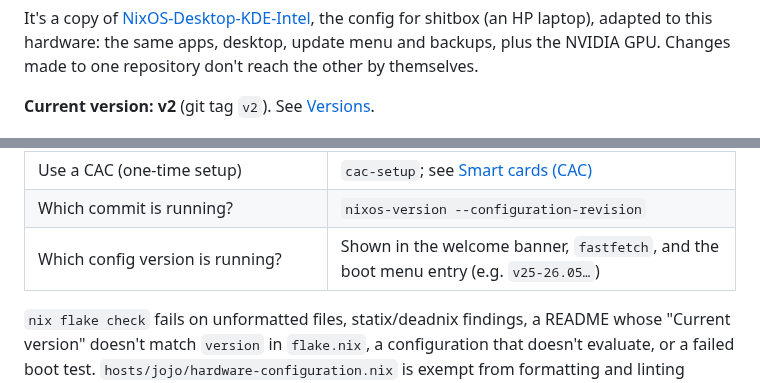
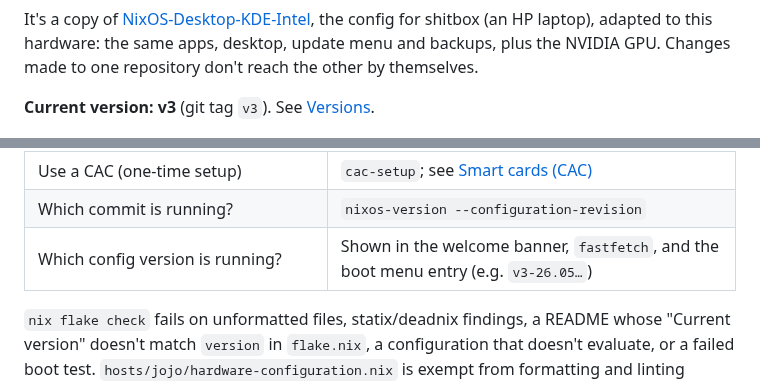
Before and after one commit to NarrativeCollapse/Jojo-Laptop-NixOS, a Markdown page: README.md, 2 parts joined by grey strips. Rendered like a GitHub page.

```diff
--- a/README.md
+++ b/README.md
@@ -19,7 +19,7 @@ the config for shitbox (an HP laptop), adapted to this hardware: the same
 apps, desktop, update menu and backups, plus the NVIDIA GPU. Changes made
 to one repository don't reach the other by themselves.
 
-**Current version: v2** (git tag `v2`). See [Versions](#versions).
+**Current version: v3** (git tag `v3`). See [Versions](#versions).
 
 <img src="docs/screenshots/desktop-v62.jpg" alt="The desktop: the gas-masks wallpaper, Konsole showing the welcome banner with the NixOS logo beside it, and a Breeze Dark taskbar docked along the bottom edge with the white NixOS snowflake as the app launcher, Dolphin, Google Chrome (pinned, tooltip shown) and Konsole, and a 24-hour clock with the date as 13 Oct 2026" width="820">
 
@@ -371,7 +371,7 @@ Then restore your files from the backup drive (see [Backups](#backups)).
 | Check the SSD's health | `disk-health` (sudo password) |
 | Use a CAC (one-time setup) | `cac-setup`; see [Smart cards (CAC)](#smart-cards-cac) |
 | Which commit is running? | `nixos-version --configuration-revision` |
-| Which config version is running? | Shown in the welcome banner, `fastfetch`, and the boot menu entry (e.g. `v25-26.05…`) |
+| Which config version is running? | Shown in the welcome banner, `fastfetch`, and the boot menu entry (e.g. `v3-26.05…`) |
 
 `nix flake check` fails on unformatted files, statix/deadnix findings, a
 README whose "Current version" doesn't match `version` in `flake.nix`, a
```
Also changed, not shown: other parts of README.md (+14 -20 lines), docs/screenshots/welcome-banner-v3.png (added), docs/screenshots/welcome-banner-v52.png (deleted), 4 other files.
